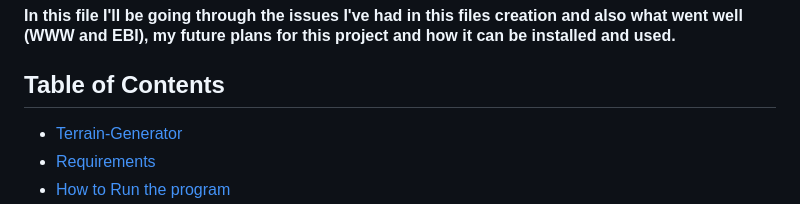
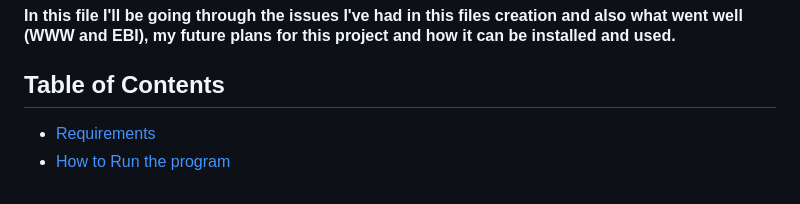
Before and after one commit to MuyuluKaja/Terrain-Generator, a Markdown page: README.md, the part around the change. Rendered like a GitHub page.

```diff
--- a/README.md
+++ b/README.md
@@ -5,7 +5,6 @@
 
 ## Table of Contents
 
-* [Terrain-Generator](#terrain-generator)
 * [Requirements](#requirements)
 * [How to Run the program](#how-to-run-the-program)
 * [About the project itself](#about-the-project-itself)
```
